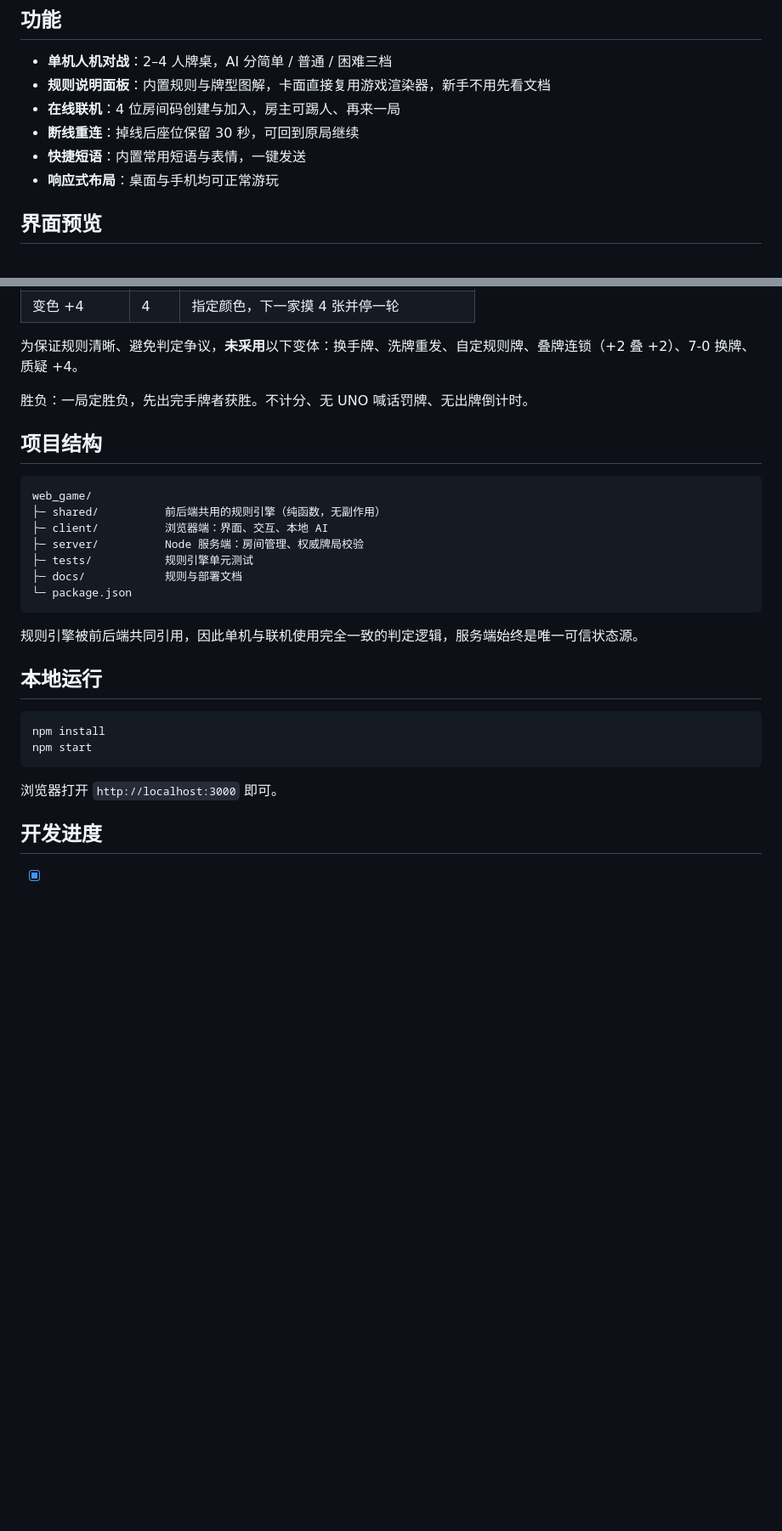
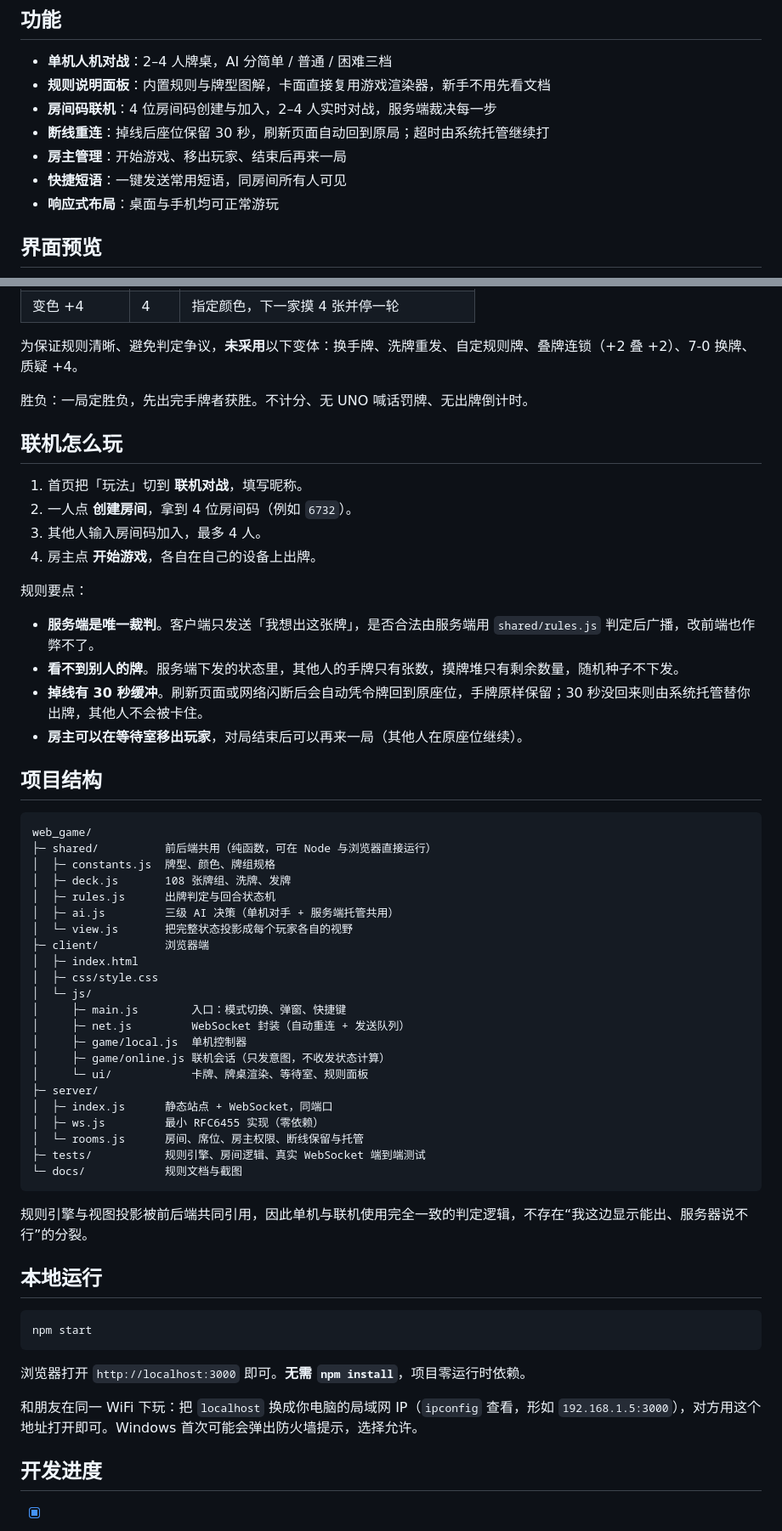
Before and after one commit to tunbao666/Uno-game, a Markdown page: README.md, 2 parts joined by grey strips. Shown at 85% size. GitHub-like rendering; blank space fills up the shorter version.

Commit message:
docs: 补充联机说明与截图

````diff
--- a/README.md
+++ b/README.md
@@ -6,9 +6,10 @@
 
 - **单机人机对战**：2–4 人牌桌，AI 分简单 / 普通 / 困难三档
 - **规则说明面板**：内置规则与牌型图解，卡面直接复用游戏渲染器，新手不用先看文档
-- **在线联机**：4 位房间码创建与加入，房主可踢人、再来一局
-- **断线重连**：掉线后座位保留 30 秒，可回到原局继续
-- **快捷短语**：内置常用短语与表情，一键发送
+- **房间码联机**：4 位房间码创建与加入，2–4 人实时对战，服务端裁决每一步
+- **断线重连**：掉线后座位保留 30 秒，刷新页面自动回到原局；超时由系统托管继续打
+- **房主管理**：开始游戏、移出玩家、结束后再来一局
+- **快捷短语**：一键发送常用短语，同房间所有人可见
 - **响应式布局**：桌面与手机均可正常游玩
 
 ## 界面预览
@@ -42,28 +49,58 @@
 
 胜负：一局定胜负，先出完手牌者获胜。不计分、无 UNO 喊话罚牌、无出牌倒计时。
 
+## 联机怎么玩
+
+1. 首页把「玩法」切到 **联机对战**，填写昵称。
+2. 一人点 **创建房间**，拿到 4 位房间码（例如 `6732`）。
+3. 其他人输入房间码加入，最多 4 人。
+4. 房主点 **开始游戏**，各自在自己的设备上出牌。
+
+规则要点：
+
+- **服务端是唯一裁判**。客户端只发送「我想出这张牌」，是否合法由服务端用 `shared/rules.js` 判定后广播，改前端也作弊不了。
+- **看不到别人的牌**。服务端下发的状态里，其他人的手牌只有张数，摸牌堆只有剩余数量，随机种子不下发。
+- **掉线有 30 秒缓冲**。刷新页面或网络闪断后会自动凭令牌回到原座位，手牌原样保留；30 秒没回来则由系统托管替你出牌，其他人不会被卡住。
+- **房主可以在等待室移出玩家**，对局结束后可以再来一局（其他人在原座位继续）。
+
 ## 项目结构
 
 ```
 web_game/
-├─ shared/          前后端共用的规则引擎（纯函数，无副作用）
-├─ client/          浏览器端：界面、交互、本地 AI
-├─ server/          Node 服务端：房间管理、权威牌局校验
-├─ tests/           规则引擎单元测试
-├─ docs/            规则与部署文档
-└─ package.json
+├─ shared/          前后端共用（纯函数，可在 Node 与浏览器直接运行）
+│  ├─ constants.js  牌型、颜色、牌组规格
+│  ├─ deck.js       108 张牌组、洗牌、发牌
+│  ├─ rules.js      出牌判定与回合状态机
+│  ├─ ai.js         三级 AI 决策（单机对手 + 服务端托管共用）
+│  └─ view.js       把完整状态投影成每个玩家各自的视野
+├─ client/          浏览器端
+│  ├─ index.html
+│  ├─ css/style.css
+│  └─ js/
+│     ├─ main.js        入口：模式切换、弹窗、快捷键
+│     ├─ net.js         WebSocket 封装（自动重连 + 发送队列）
+│     ├─ game/local.js  单机控制器
+│     ├─ game/online.js 联机会话（只发意图，不收发状态计算）
+│     └─ ui/            卡牌、牌桌渲染、等待室、规则面板
+├─ server/
+│  ├─ index.js      静态站点 + WebSocket，同端口
+│  ├─ ws.js         最小 RFC6455 实现（零依赖）
+│  └─ rooms.js      房间、席位、房主权限、断线保留与托管
+├─ tests/           规则引擎、房间逻辑、真实 WebSocket 端到端测试
+└─ docs/            规则文档与截图
 ```
 
-规则引擎被前后端共同引用，因此单机与联机使用完全一致的判定逻辑，服务端始终是唯一可信状态源。
+规则引擎与视图投影被前后端共同引用，因此单机与联机使用完全一致的判定逻辑，不存在“我这边显示能出、服务器说不行”的分裂。
 
 ## 本地运行
 
 ```bash
-npm install
 npm start
 ```
 
-浏览器打开 `http://localhost:3000` 即可。
+浏览器打开 `http://localhost:3000` 即可。**无需 `npm install`**，项目零运行时依赖。
+
+和朋友在同一 WiFi 下玩：把 `localhost` 换成你电脑的局域网 IP（`ipconfig` 查看，形如 `192.168.1.5:3000`），对方用这个地址打开即可。Windows 首次可能会弹出防火墙提示，选择允许。
 
 ## 开发进度
 
````
Also changed, not shown: other parts of README.md (+10 -2 lines), docs/screenshot-online-game.png (added), docs/screenshot-online-lobby.png (added).
